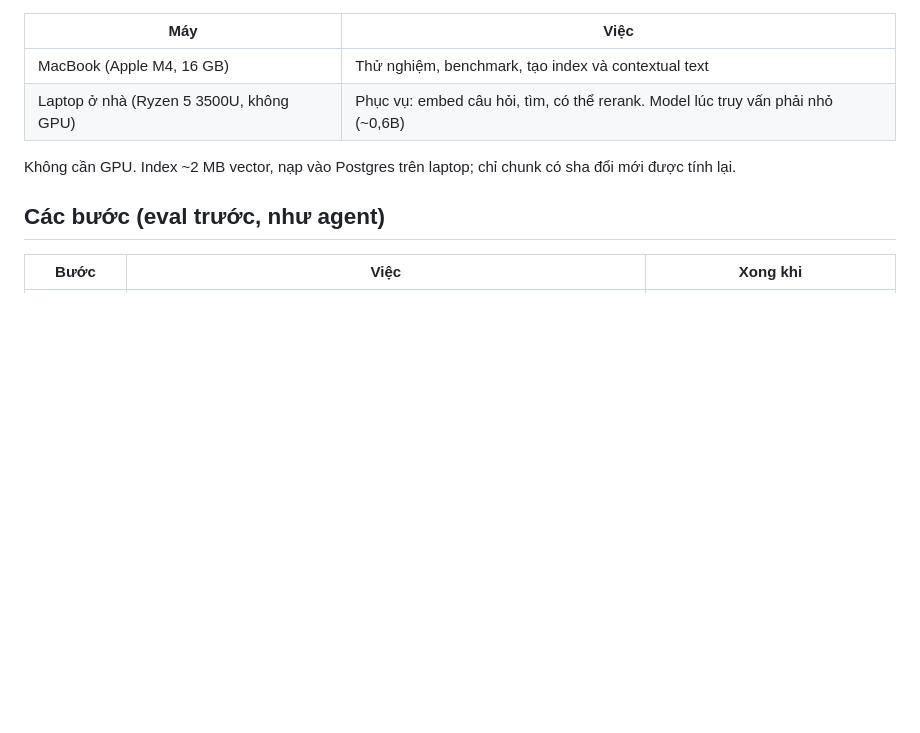
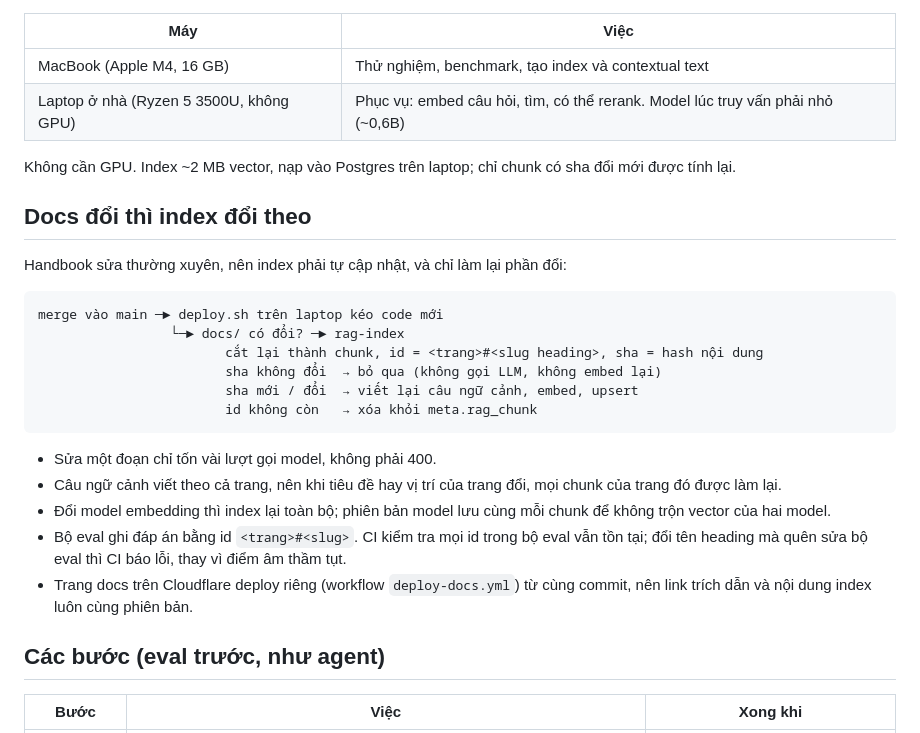
Before and after one commit to caoTayTang/CoinSight, a Markdown page: docs/rag.md, the part around the change. Drawn GitHub-style; blank space fills up the shorter version.

Commit message:
RAG plan: incremental re-index on every deploy when docs change; eval labels checked in CI
Co-Authored-By: Claude Opus 5.5 <noreply@anthropic.com>

````diff
--- a/docs/rag.md
+++ b/docs/rag.md
@@ -48,6 +48,27 @@ Không làm: GraphRAG, RAPTOR, index kiểu ColBERT. Chúng có lợi với kho
 
 Không cần GPU. Index ~2 MB vector, nạp vào Postgres trên laptop; chỉ chunk có sha đổi mới được tính lại.
 
+## Docs đổi thì index đổi theo
+
+Handbook sửa thường xuyên, nên index phải tự cập nhật, và chỉ làm lại phần đổi:
+
+```text
+merge vào main ─► deploy.sh trên laptop kéo code mới
+                 └─► docs/ có đổi? ─► rag-index
+                        cắt lại thành chunk, id = <trang>#<slug heading>, sha = hash nội dung
+                        sha không đổi  → bỏ qua (không gọi LLM, không embed lại)
+                        sha mới / đổi  → viết lại câu ngữ cảnh, embed, upsert
+                        id không còn   → xóa khỏi meta.rag_chunk
+```
+
+- Sửa một đoạn chỉ tốn vài lượt gọi model, không phải 400.
+- Câu ngữ cảnh viết theo cả trang, nên khi tiêu đề hay vị trí của trang đổi, mọi chunk của trang đó được làm lại.
+- Đổi model embedding thì index lại toàn bộ; phiên bản model lưu cùng mỗi chunk để không trộn vector của hai model.
+- Bộ eval ghi đáp án bằng id `<trang>#<slug>`. CI kiểm tra mọi id trong bộ eval vẫn tồn tại; đổi tên heading mà
+  quên sửa bộ eval thì CI báo lỗi, thay vì điểm âm thầm tụt.
+- Trang docs trên Cloudflare deploy riêng (workflow `deploy-docs.yml`) từ cùng commit, nên link trích dẫn và nội
+  dung index luôn cùng phiên bản.
+
 ## Các bước (eval trước, như agent)
 
 | Bước | Việc | Xong khi |
````
